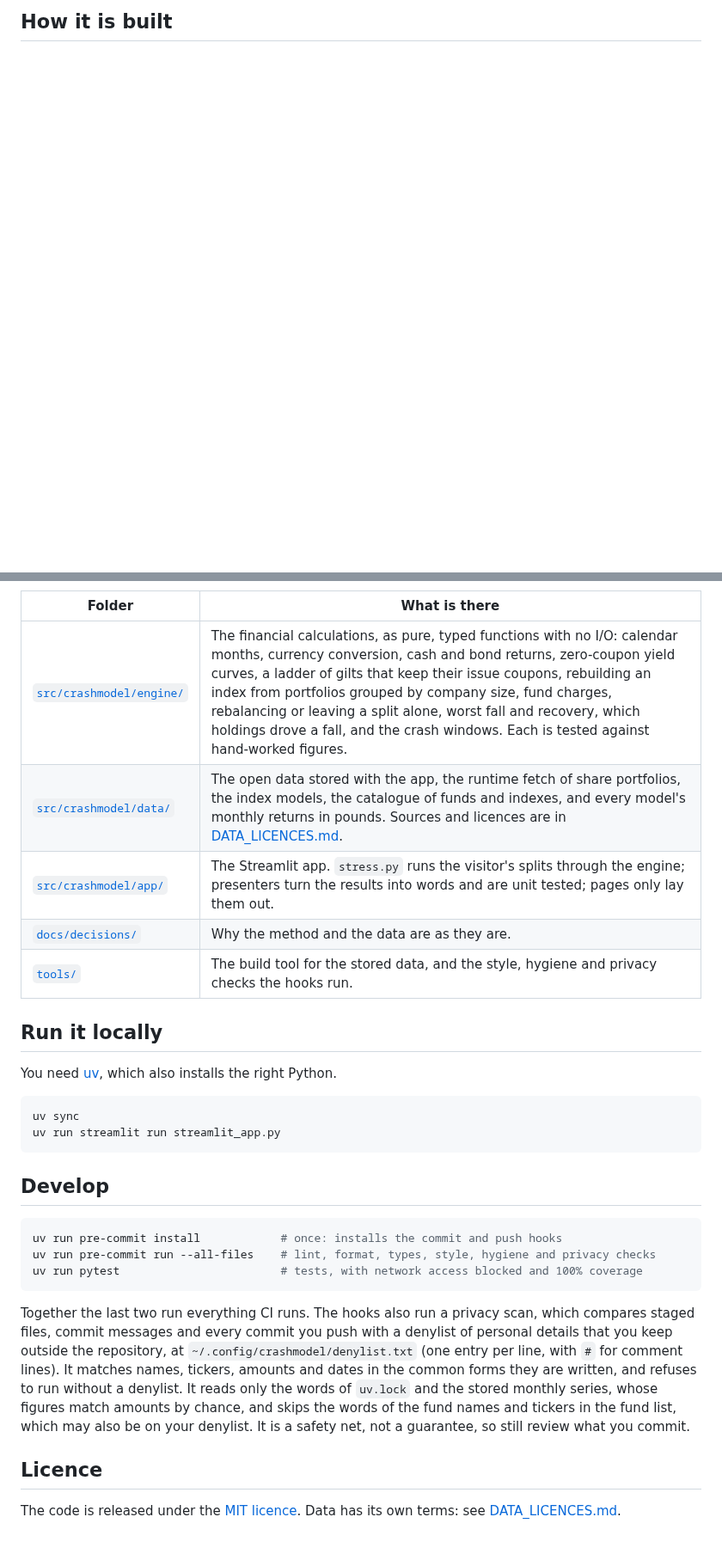
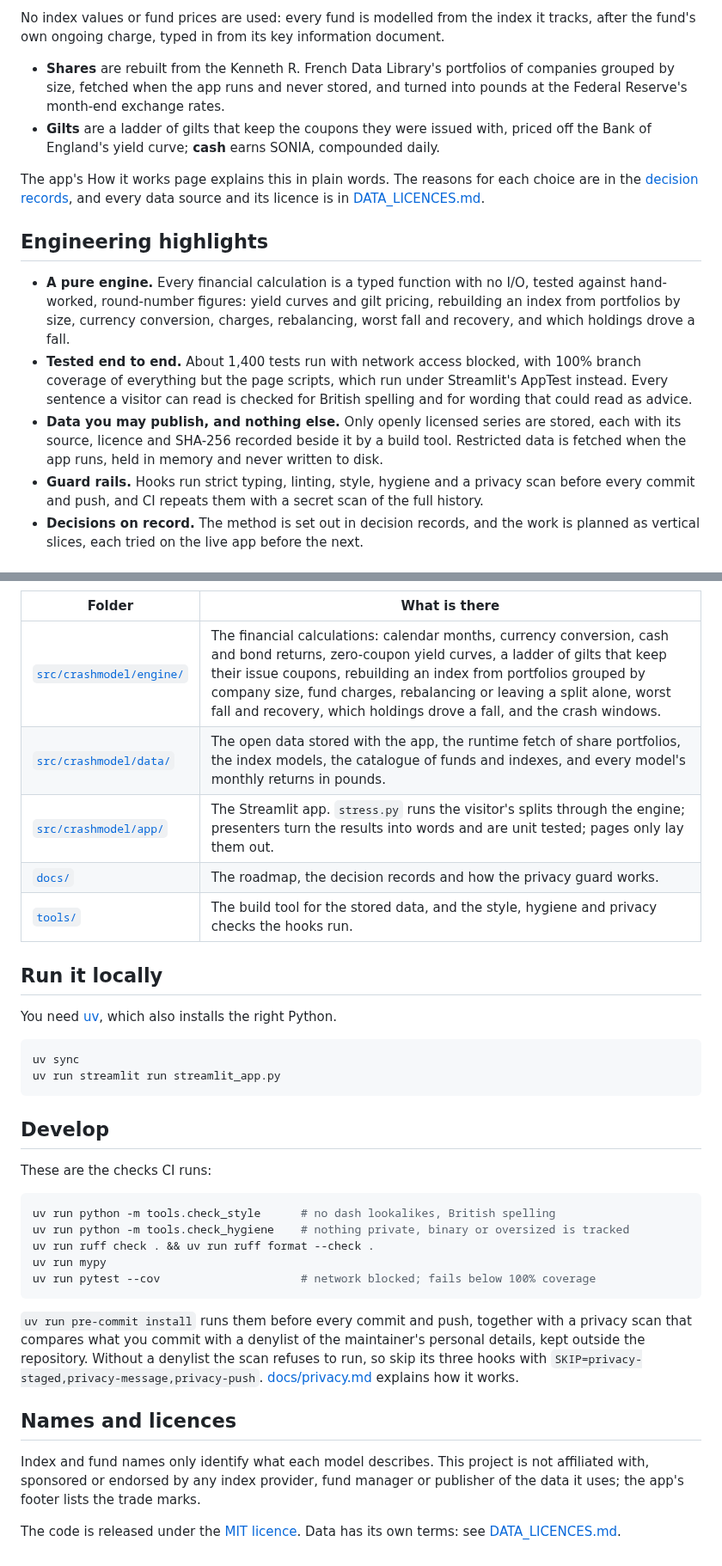
Before and after one commit to tomfirth-ai/portfolio-crash-modeller, a Markdown page: README.md, 2 parts joined by grey strips. Shown at 86% size. GitHub-like rendering; blank space fills up the shorter version.

````diff
--- a/README.md
+++ b/README.md
@@ -31,2 +39,32 @@ alone rather than rebalanced. More markets, deciding and tracking come next: see
 
-## How it is built
+No index values or fund prices are used: every fund is modelled from the index it tracks, after
+the fund's own ongoing charge, typed in from its key information document.
+
+- **Shares** are rebuilt from the Kenneth R. French Data Library's portfolios of companies grouped
+  by size, fetched when the app runs and never stored, and turned into pounds at the Federal
+  Reserve's month-end exchange rates.
+- **Gilts** are a ladder of gilts that keep the coupons they were issued with, priced off the Bank
+  of England's yield curve; **cash** earns SONIA, compounded daily.
+
+The app's How it works page explains this in plain words. The reasons for each choice are in the
+[decision records](docs/decisions/), and every data source and its licence is in
+[DATA_LICENCES.md](DATA_LICENCES.md).
+
+## Engineering highlights
+
+- **A pure engine.** Every financial calculation is a typed function with no I/O, tested against
+  hand-worked, round-number figures: yield curves and gilt pricing, rebuilding an index from
+  portfolios by size, currency conversion, charges, rebalancing, worst fall and recovery, and which
+  holdings drove a fall.
+- **Tested end to end.** About 1,400 tests run with network access blocked, with 100% branch
+  coverage of everything but the page scripts, which run under Streamlit's AppTest instead. Every
+  sentence a visitor can read is checked for British spelling and for wording that could read as
+  advice.
+- **Data you may publish, and nothing else.** Only openly licensed series are stored, each with its
+  source, licence and SHA-256 recorded beside it by a build tool. Restricted data is fetched when
+  the app runs, held in memory and never written to disk.
+- **Guard rails.** Hooks run strict typing, linting, style, hygiene and a privacy scan before every
+  commit and push, and CI repeats them with a secret scan of the full history.
+- **Decisions on record.** The method is set out in decision records, and the work is planned as
+  vertical slices, each tried on the live app before the next.
+
@@ -33,10 +90,10 @@ alone rather than rebalanced. More markets, deciding and tracking come next: see
 
 | Folder | What is there |
 |---|---|
-| [`src/crashmodel/engine/`](src/crashmodel/engine/) | The financial calculations, as pure, typed functions with no I/O: calendar months, currency conversion, cash and bond returns, zero-coupon yield curves, a ladder of gilts that keep their issue coupons, rebuilding an index from portfolios grouped by company size, fund charges, rebalancing or leaving a split alone, worst fall and recovery, which holdings drove a fall, and the crash windows. Each is tested against hand-worked figures. |
-| [`src/crashmodel/data/`](src/crashmodel/data/) | The open data stored with the app, the runtime fetch of share portfolios, the index models, the catalogue of funds and indexes, and every model's monthly returns in pounds. Sources and licences are in [DATA_LICENCES.md](DATA_LICENCES.md). |
+| [`src/crashmodel/engine/`](src/crashmodel/engine/) | The financial calculations: calendar months, currency conversion, cash and bond returns, zero-coupon yield curves, a ladder of gilts that keep their issue coupons, rebuilding an index from portfolios grouped by company size, fund charges, rebalancing or leaving a split alone, worst fall and recovery, which holdings drove a fall, and the crash windows. |
+| [`src/crashmodel/data/`](src/crashmodel/data/) | The open data stored with the app, the runtime fetch of share portfolios, the index models, the catalogue of funds and indexes, and every model's monthly returns in pounds. |
 | [`src/crashmodel/app/`](src/crashmodel/app/) | The Streamlit app. `stress.py` runs the visitor's splits through the engine; presenters turn the results into words and are unit tested; pages only lay them out. |
-| [`docs/decisions/`](docs/decisions/) | Why the method and the data are as they are. |
+| [`docs/`](docs/) | The roadmap, the decision records and how the privacy guard works. |
 | [`tools/`](tools/) | The build tool for the stored data, and the style, hygiene and privacy checks the hooks run. |
 
 ## Run it locally
@@ -50,22 +107,27 @@ uv run streamlit run streamlit_app.py
 
 ## Develop
 
+These are the checks CI runs:
+
 ```sh
-uv run pre-commit install            # once: installs the commit and push hooks
-uv run pre-commit run --all-files    # lint, format, types, style, hygiene and privacy checks
-uv run pytest                        # tests, with network access blocked and 100% coverage
+uv run python -m tools.check_style      # no dash lookalikes, British spelling
+uv run python -m tools.check_hygiene    # nothing private, binary or oversized is tracked
+uv run ruff check . && uv run ruff format --check .
+uv run mypy
+uv run pytest --cov                     # network blocked; fails below 100% coverage
 ```
 
-Together the last two run everything CI runs. The hooks also run a privacy scan, which compares
-staged files, commit messages and every commit you push with a denylist of personal details that
-you keep outside the repository, at `~/.config/crashmodel/denylist.txt` (one entry per line, with
-`#` for comment lines). It matches names, tickers, amounts and dates in the common forms they are
-written, and refuses to run without a denylist. It reads only the words of `uv.lock` and the stored
-monthly series, whose figures match amounts by chance, and skips the words of the fund names and
-tickers in the fund list, which may also be on your denylist. It is a safety net, not a guarantee,
-so still review what you commit.
+`uv run pre-commit install` runs them before every commit and push, together with a privacy scan
+that compares what you commit with a denylist of the maintainer's personal details, kept outside
+the repository. Without a denylist the scan refuses to run, so skip its three hooks with
+`SKIP=privacy-staged,privacy-message,privacy-push`. [docs/privacy.md](docs/privacy.md) explains how
+it works.
 
-## Licence
+## Names and licences
+
+Index and fund names only identify what each model describes. This project is not affiliated with,
+sponsored or endorsed by any index provider, fund manager or publisher of the data it uses; the
+app's footer lists the trade marks.
 
 The code is released under the [MIT licence](LICENSE). Data has its own terms: see
 [DATA_LICENCES.md](DATA_LICENCES.md).
````
Also changed, not shown: other parts of README.md (+48 -21 lines), docs/privacy.md (added, +32 -0 lines), docs/img/stress-test-cards.png (added), docs/img/stress-test-chart.png (added).
